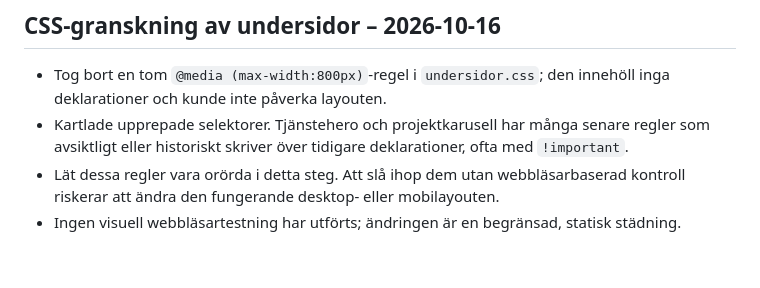
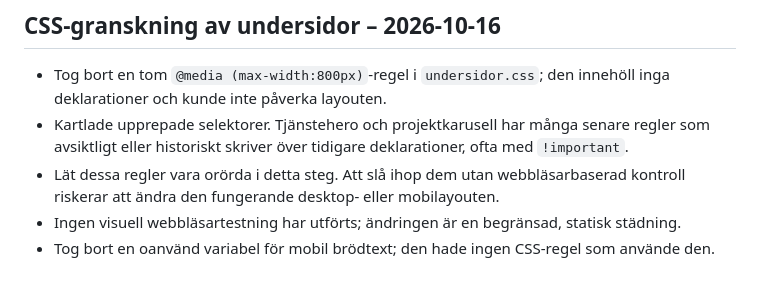
Before and after one commit to JNPlat/jnplat-hemsida, a Markdown page: CHANGELOG-KODGENOMGANG.md, the part around the change. GitHub-like rendering.

Commit message:
Note unused typography token cleanup

```diff
--- a/CHANGELOG-KODGENOMGANG.md
+++ b/CHANGELOG-KODGENOMGANG.md
@@ -56,3 +56,4 @@ CSS-regler som verkar överlappande har inte mass-slagits ihop: separata breakpo
 - Kartlade upprepade selektorer. Tjänstehero och projektkarusell har många senare regler som avsiktligt eller historiskt skriver över tidigare deklarationer, ofta med `!important`.
 - Lät dessa regler vara orörda i detta steg. Att slå ihop dem utan webbläsarbaserad kontroll riskerar att ändra den fungerande desktop- eller mobilayouten.
 - Ingen visuell webbläsartestning har utförts; ändringen är en begränsad, statisk städning.
+- Tog bort en oanvänd variabel för mobil brödtext; den hade ingen CSS-regel som använde den.
```
